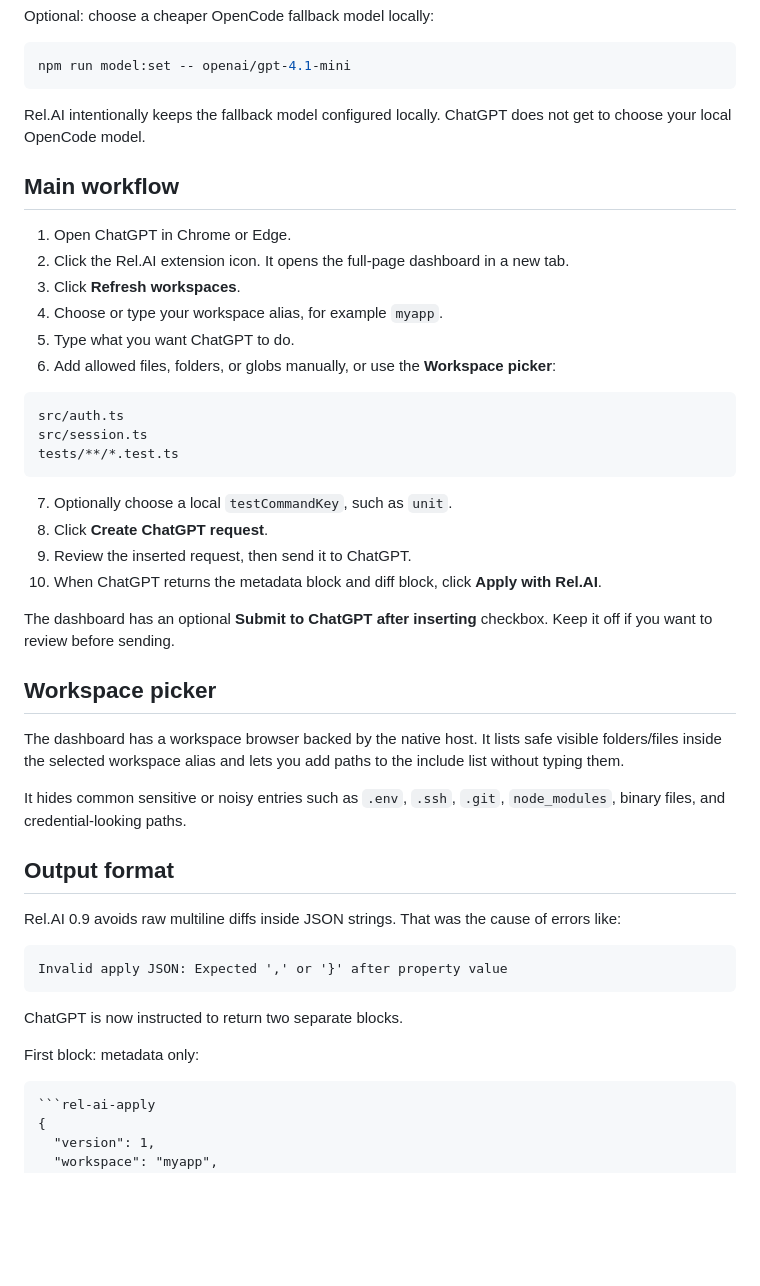
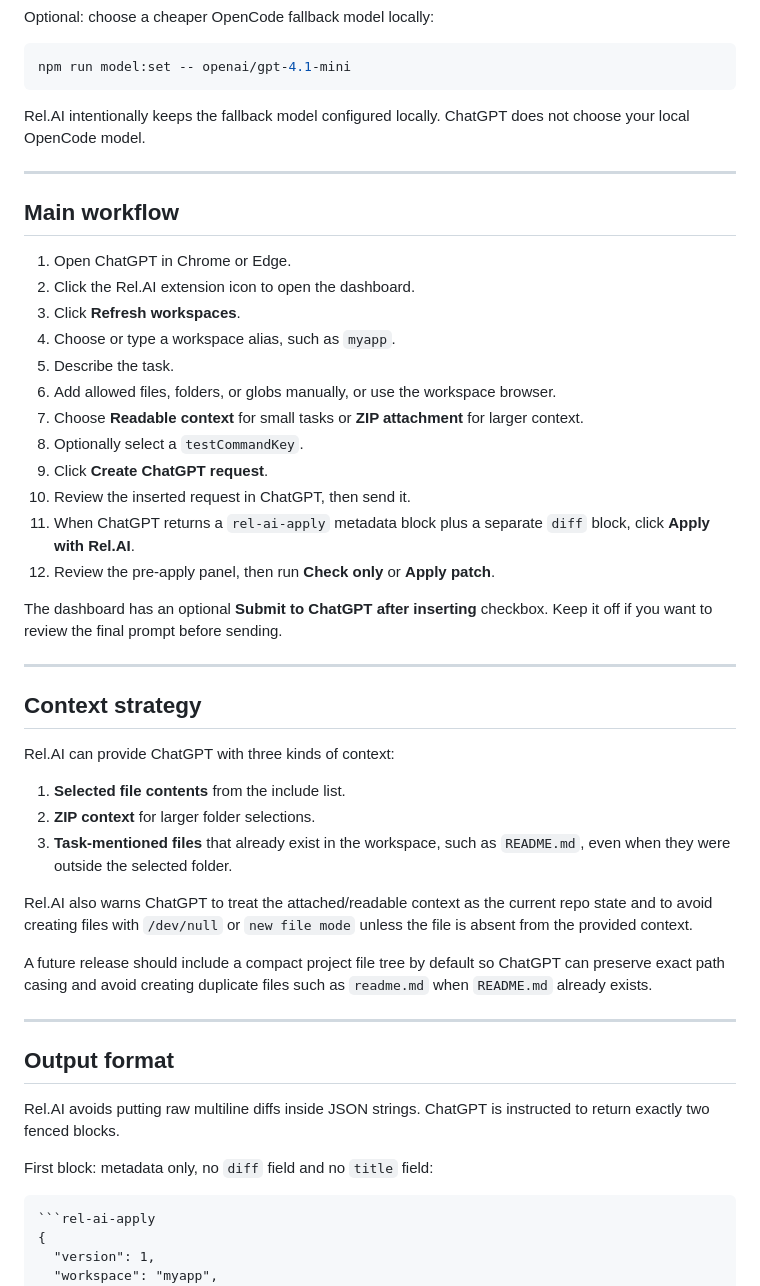
Before and after one commit to Kyne0328/Rel.AI, a Markdown page: README.md, the part around the change printed below. GitHub-like rendering; blank space fills up the shorter version.

`````diff
--- a/README.md
+++ b/README.md
@@ -67,47 +125,48 @@ Optional: choose a cheaper OpenCode fallback model locally:
 npm run model:set -- openai/gpt-4.1-mini
 ```
 
-Rel.AI intentionally keeps the fallback model configured locally. ChatGPT does not get to choose your local OpenCode model.
+Rel.AI intentionally keeps the fallback model configured locally. ChatGPT does not choose your local OpenCode model.
+
+---
 
 ## Main workflow
 
 1. Open ChatGPT in Chrome or Edge.
-2. Click the Rel.AI extension icon. It opens the full-page dashboard in a new tab.
+2. Click the Rel.AI extension icon to open the dashboard.
 3. Click **Refresh workspaces**.
-4. Choose or type your workspace alias, for example `myapp`.
-5. Type what you want ChatGPT to do.
-6. Add allowed files, folders, or globs manually, or use the **Workspace picker**:
+4. Choose or type a workspace alias, such as `myapp`.
+5. Describe the task.
+6. Add allowed files, folders, or globs manually, or use the workspace browser.
+7. Choose **Readable context** for small tasks or **ZIP attachment** for larger context.
+8. Optionally select a `testCommandKey`.
+9. Click **Create ChatGPT request**.
+10. Review the inserted request in ChatGPT, then send it.
+11. When ChatGPT returns a `rel-ai-apply` metadata block plus a separate `diff` block, click **Apply with Rel.AI**.
+12. Review the pre-apply panel, then run **Check only** or **Apply patch**.
 
-```text
-src/auth.ts
-src/session.ts
-tests/**/*.test.ts
-```
+The dashboard has an optional **Submit to ChatGPT after inserting** checkbox. Keep it off if you want to review the final prompt before sending.
 
-7. Optionally choose a local `testCommandKey`, such as `unit`.
-8. Click **Create ChatGPT request**.
-9. Review the inserted request, then send it to ChatGPT.
-11. When ChatGPT returns the metadata block and diff block, click **Apply with Rel.AI**.
+---
 
-The dashboard has an optional **Submit to ChatGPT after inserting** checkbox. Keep it off if you want to review before sending.
+## Context strategy
 
-## Workspace picker
+Rel.AI can provide ChatGPT with three kinds of context:
 
-The dashboard has a workspace browser backed by the native host. It lists safe visible folders/files inside the selected workspace alias and lets you add paths to the include list without typing them.
+1. **Selected file contents** from the include list.
+2. **ZIP context** for larger folder selections.
+3. **Task-mentioned files** that already exist in the workspace, such as `README.md`, even when they were outside the selected folder.
 
-It hides common sensitive or noisy entries such as `.env`, `.ssh`, `.git`, `node_modules`, binary files, and credential-looking paths.
+Rel.AI also warns ChatGPT to treat the attached/readable context as the current repo state and to avoid creating files with `/dev/null` or `new file mode` unless the file is absent from the provided context.
+
+A future release should include a compact project file tree by default so ChatGPT can preserve exact path casing and avoid creating duplicate files such as `readme.md` when `README.md` already exists.
+
+---
 
 ## Output format
 
-Rel.AI 0.9 avoids raw multiline diffs inside JSON strings. That was the cause of errors like:
+Rel.AI avoids putting raw multiline diffs inside JSON strings. ChatGPT is instructed to return exactly two fenced blocks.
 
-```text
-Invalid apply JSON: Expected ',' or '}' after property value
-```
-
-ChatGPT is now instructed to return two separate blocks.
-
-First block: metadata only:
+First block: metadata only, no `diff` field and no `title` field:
 
 ````text
 ```rel-ai-apply
`````
Also changed, not shown: other parts of README.md (+166 -108 lines), docs/images/dashboard-actions-advanced.png (added), docs/images/dashboard-context-opencode.png (added), docs/images/dashboard-full.png (added), docs/images/dashboard-request-builder.png (added), docs/images/dashboard-top.png (added), 6 other files.
